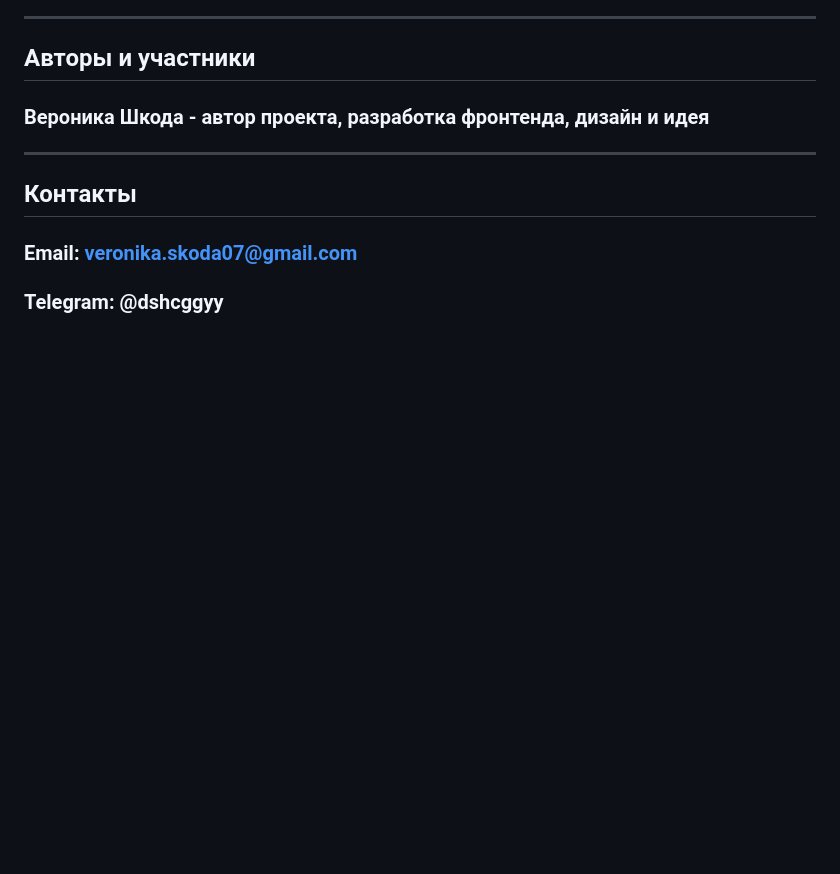
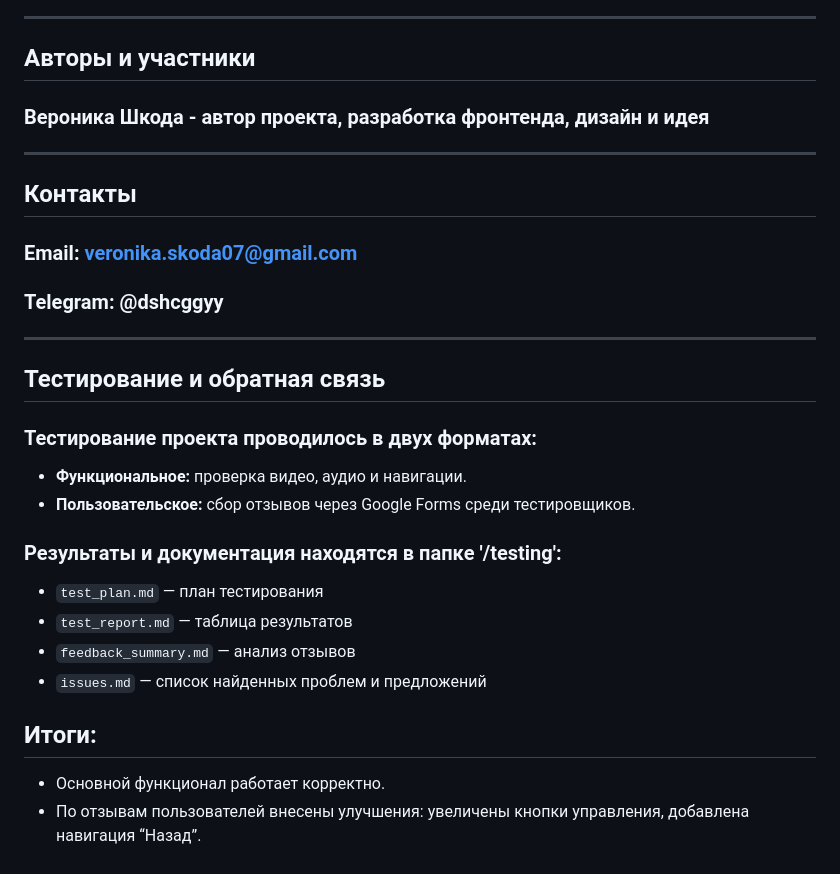
Before and after one commit to ShkodaVD/Attack-on-Titan, a Markdown page: README.md, the part around the change. Rendered like a GitHub page; blank space fills up the shorter version.

```diff
--- a/README.md
+++ b/README.md
@@ -117,3 +117,21 @@ attack-on-titan-web
 ### Email: veronika.skoda07@gmail.com
 
 ### Telegram: @dshcggyy
+
+---
+
+## Тестирование и обратная связь
+
+### Тестирование проекта проводилось в двух форматах:
+- **Функциональное:** проверка видео, аудио и навигации.
+- **Пользовательское:** сбор отзывов через Google Forms среди тестировщиков.
+
+### Результаты и документация находятся в папке '/testing':
+- `test_plan.md` — план тестирования
+- `test_report.md` — таблица результатов
+- `feedback_summary.md` — анализ отзывов
+- `issues.md` — список найденных проблем и предложений
+
+## **Итоги:**
+- Основной функционал работает корректно.
+- По отзывам пользователей внесены улучшения: увеличены кнопки управления, добавлена навигация “Назад”.
```
